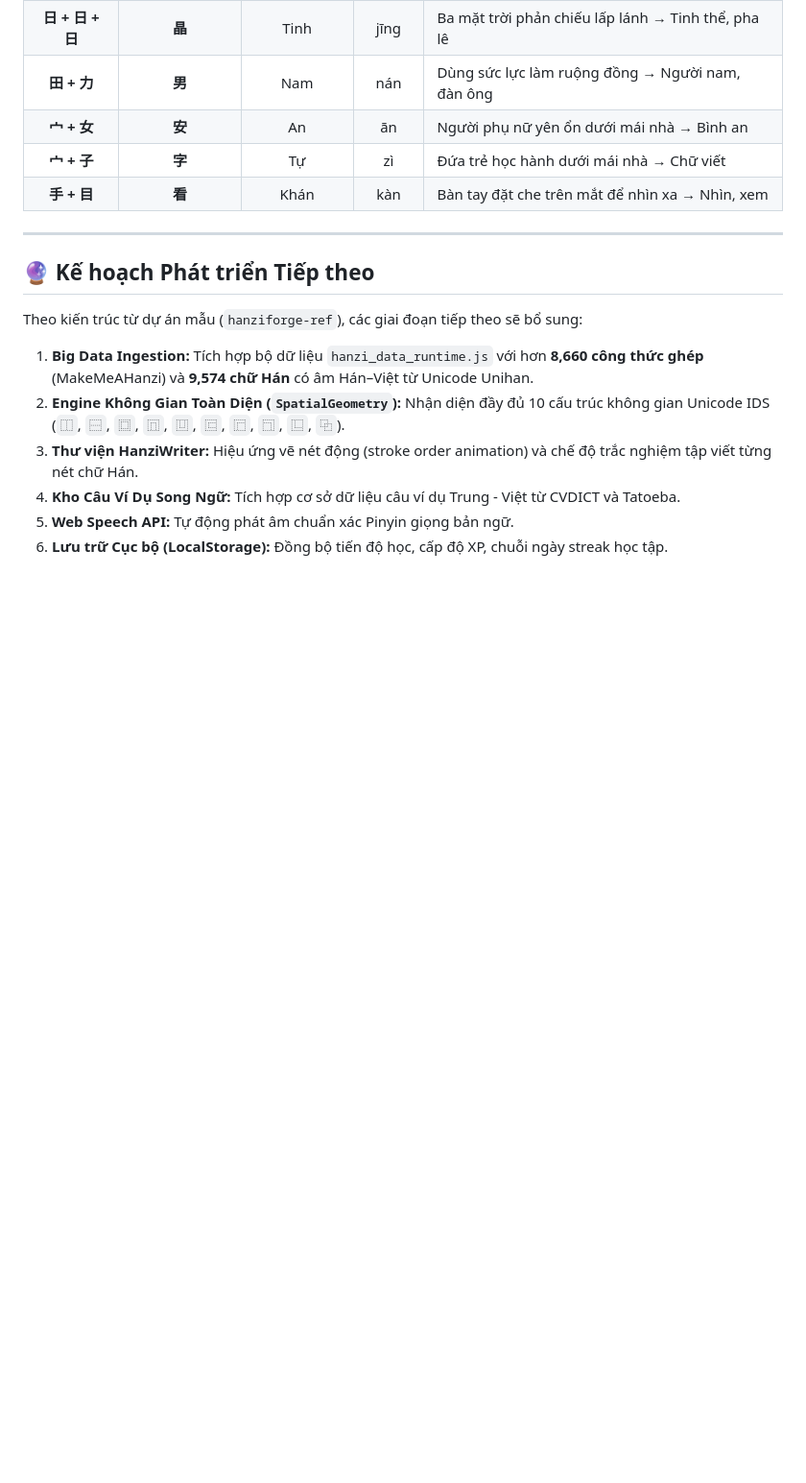
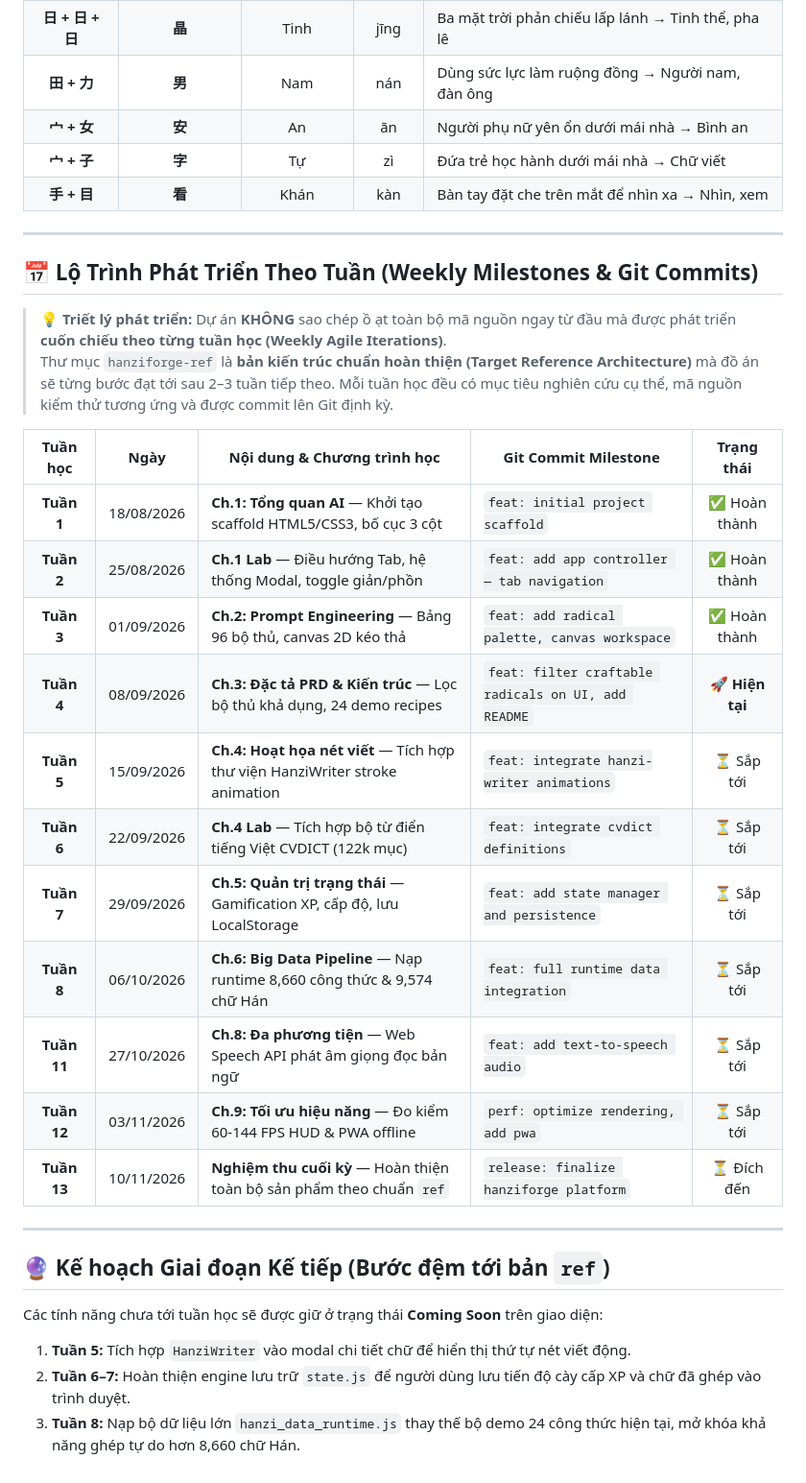
Before and after one commit to hungbbdzz/Hanziforge, a Markdown page: README.md, the part around the change. Shown at 96% size. GitHub-like rendering; blank space fills up the shorter version.

Commit message:
docs: clarify weekly progressive milestone methodology in PRD and README

```diff
--- a/README.md
+++ b/README.md
@@ -136,12 +136,30 @@ Hiện tại trong bản demo, bạn có thể thử nghiệm các công thức
 
 ---
 
-## 🔮 Kế hoạch Phát triển Tiếp theo
+## 📅 Lộ Trình Phát Triển Theo Tuần (Weekly Milestones & Git Commits)
 
-Theo kiến trúc từ dự án mẫu (`hanziforge-ref`), các giai đoạn tiếp theo sẽ bổ sung:
-1. **Big Data Ingestion:** Tích hợp bộ dữ liệu `hanzi_data_runtime.js` với hơn **8,660 công thức ghép** (MakeMeAHanzi) và **9,574 chữ Hán** có âm Hán–Việt từ Unicode Unihan.
-2. **Engine Không Gian Toàn Diện (`SpatialGeometry`):** Nhận diện đầy đủ 10 cấu trúc không gian Unicode IDS (`⿰`, `⿱`, `⿴`, `⿵`, `⿶`, `⿷`, `⿸`, `⿹`, `⿺`, `⿻`).
-3. **Thư viện HanziWriter:** Hiệu ứng vẽ nét động (stroke order animation) và chế độ trắc nghiệm tập viết từng nét chữ Hán.
-4. **Kho Câu Ví Dụ Song Ngữ:** Tích hợp cơ sở dữ liệu câu ví dụ Trung - Việt từ CVDICT và Tatoeba.
-5. **Web Speech API:** Tự động phát âm chuẩn xác Pinyin giọng bản ngữ.
-6. **Lưu trữ Cục bộ (LocalStorage):** Đồng bộ tiến độ học, cấp độ XP, chuỗi ngày streak học tập.
+> 💡 **Triết lý phát triển:** Dự án **KHÔNG** sao chép ồ ạt toàn bộ mã nguồn ngay từ đầu mà được phát triển **cuốn chiếu theo từng tuần học (Weekly Agile Iterations)**.
+> Thư mục `hanziforge-ref` là **bản kiến trúc chuẩn hoàn thiện (Target Reference Architecture)** mà đồ án sẽ từng bước đạt tới sau 2–3 tuần tiếp theo. Mỗi tuần học đều có mục tiêu nghiên cứu cụ thể, mã nguồn kiểm thử tương ứng và được commit lên Git định kỳ.
+
+| Tuần học | Ngày | Nội dung & Chương trình học | Git Commit Milestone | Trạng thái |
+|:---:|:---:|---|---|:---:|
+| **Tuần 1** | 18/08/2026 | **Ch.1: Tổng quan AI** — Khởi tạo scaffold HTML5/CSS3, bố cục 3 cột | `feat: initial project scaffold` | ✅ Hoàn thành |
+| **Tuần 2** | 25/08/2026 | **Ch.1 Lab** — Điều hướng Tab, hệ thống Modal, toggle giản/phồn | `feat: add app controller — tab navigation` | ✅ Hoàn thành |
+| **Tuần 3** | 01/09/2026 | **Ch.2: Prompt Engineering** — Bảng 96 bộ thủ, canvas 2D kéo thả | `feat: add radical palette, canvas workspace` | ✅ Hoàn thành |
+| **Tuần 4** | 08/09/2026 | **Ch.3: Đặc tả PRD & Kiến trúc** — Lọc bộ thủ khả dụng, 24 demo recipes | `feat: filter craftable radicals on UI, add README` | 🚀 **Hiện tại** |
+| **Tuần 5** | 15/09/2026 | **Ch.4: Hoạt họa nét viết** — Tích hợp thư viện HanziWriter stroke animation | `feat: integrate hanzi-writer animations` | ⏳ Sắp tới |
+| **Tuần 6** | 22/09/2026 | **Ch.4 Lab** — Tích hợp bộ từ điển tiếng Việt CVDICT (122k mục) | `feat: integrate cvdict definitions` | ⏳ Sắp tới |
+| **Tuần 7** | 29/09/2026 | **Ch.5: Quản trị trạng thái** — Gamification XP, cấp độ, lưu LocalStorage | `feat: add state manager and persistence` | ⏳ Sắp tới |
+| **Tuần 8** | 06/10/2026 | **Ch.6: Big Data Pipeline** — Nạp runtime 8,660 công thức & 9,574 chữ Hán | `feat: full runtime data integration` | ⏳ Sắp tới |
+| **Tuần 11** | 27/10/2026 | **Ch.8: Đa phương tiện** — Web Speech API phát âm giọng đọc bản ngữ | `feat: add text-to-speech audio` | ⏳ Sắp tới |
+| **Tuần 12** | 03/11/2026 | **Ch.9: Tối ưu hiệu năng** — Đo kiểm 60-144 FPS HUD & PWA offline | `perf: optimize rendering, add pwa` | ⏳ Sắp tới |
+| **Tuần 13** | 10/11/2026 | **Nghiệm thu cuối kỳ** — Hoàn thiện toàn bộ sản phẩm theo chuẩn `ref` | `release: finalize hanziforge platform` | ⏳ Đích đến |
+
+---
+
+## 🔮 Kế hoạch Giai đoạn Kế tiếp (Bước đệm tới bản `ref`)
+
+Các tính năng chưa tới tuần học sẽ được giữ ở trạng thái **Coming Soon** trên giao diện:
+1. **Tuần 5:** Tích hợp `HanziWriter` vào modal chi tiết chữ để hiển thị thứ tự nét viết động.
+2. **Tuần 6–7:** Hoàn thiện engine lưu trữ `state.js` để người dùng lưu tiến độ cày cấp XP và chữ đã ghép vào trình duyệt.
+3. **Tuần 8:** Nạp bộ dữ liệu lớn `hanzi_data_runtime.js` thay thế bộ demo 24 công thức hiện tại, mở khóa khả năng ghép tự do hơn 8,660 chữ Hán.
```
Also changed, not shown: PRD.md (+5 -3 lines).
